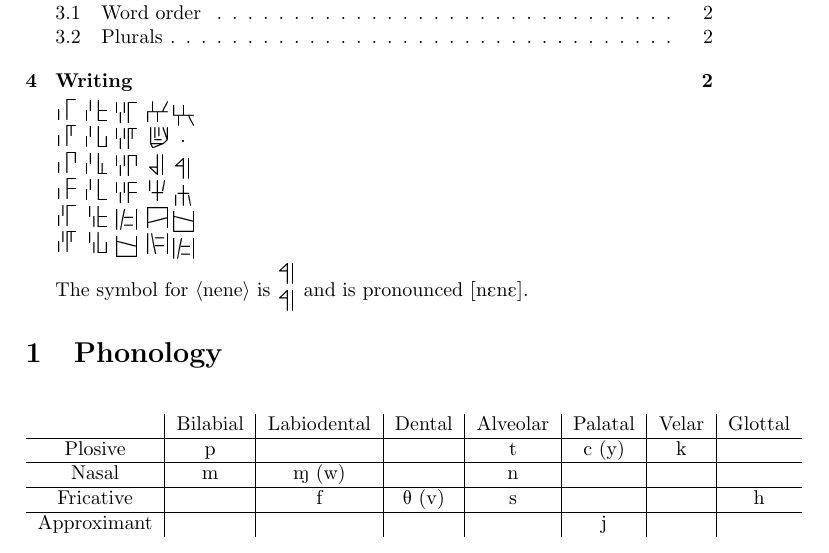
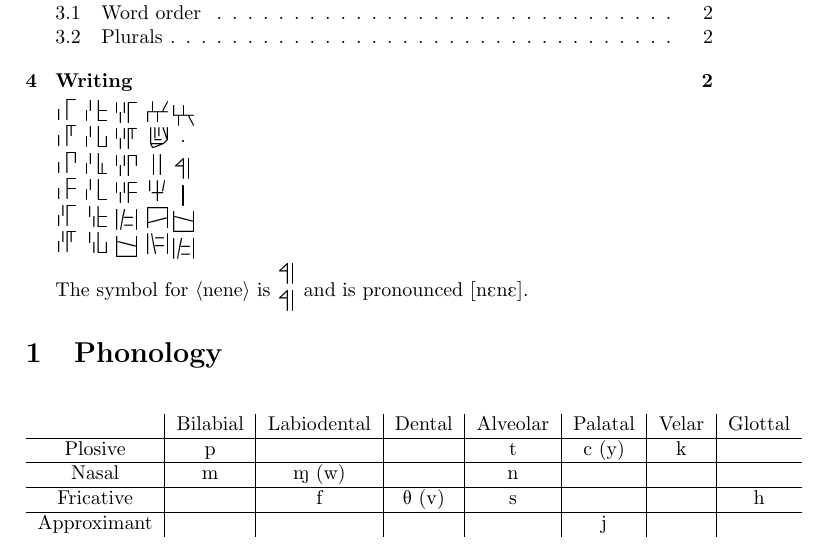
Before and after one commit to lukacslacko/metafont, a LaTeX document (proto.tex): part of page 1 of 2, cut so that both start at the same text. The pictures show the PDF file proto.pdf that the author committed with the source.

Commit message:
whatever

```diff
--- a/proto.tex
+++ b/proto.tex
@@ -49,10 +49,10 @@
 \DIGC\ \DIGD\ \DIGE\ \DIGF\ \VU\ \YOE
 }
 \UP{
-\VU\ \YOE\ \JEE\ \NE\ \MOE\ \KI\
+\VU\ \YOE\ \JEE\ {\foo .}\ \MOE\ \KI\
 }
 \DOWN{
-\KI\ \SP\ \NE\ \JEE\ \YOE\ \VU
+\KI\ \SP\ \NE\ {\foo ,}\ \YOE\ \VU
 }
 
 The symbol for \Q{nene} is \DOWN{\NE\ \NE} and is pronounced \textipa{[nEnE]}.
```
Also changed, not shown: proto.pdf, proto.tfm, 6 other files.
